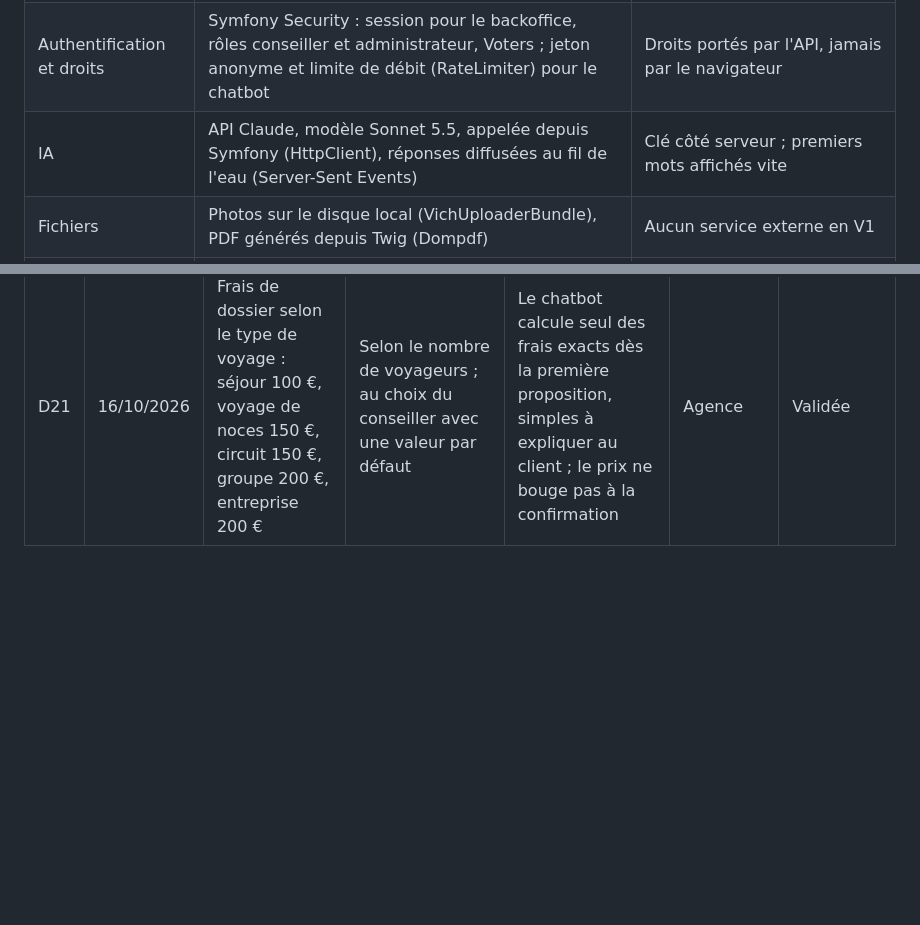
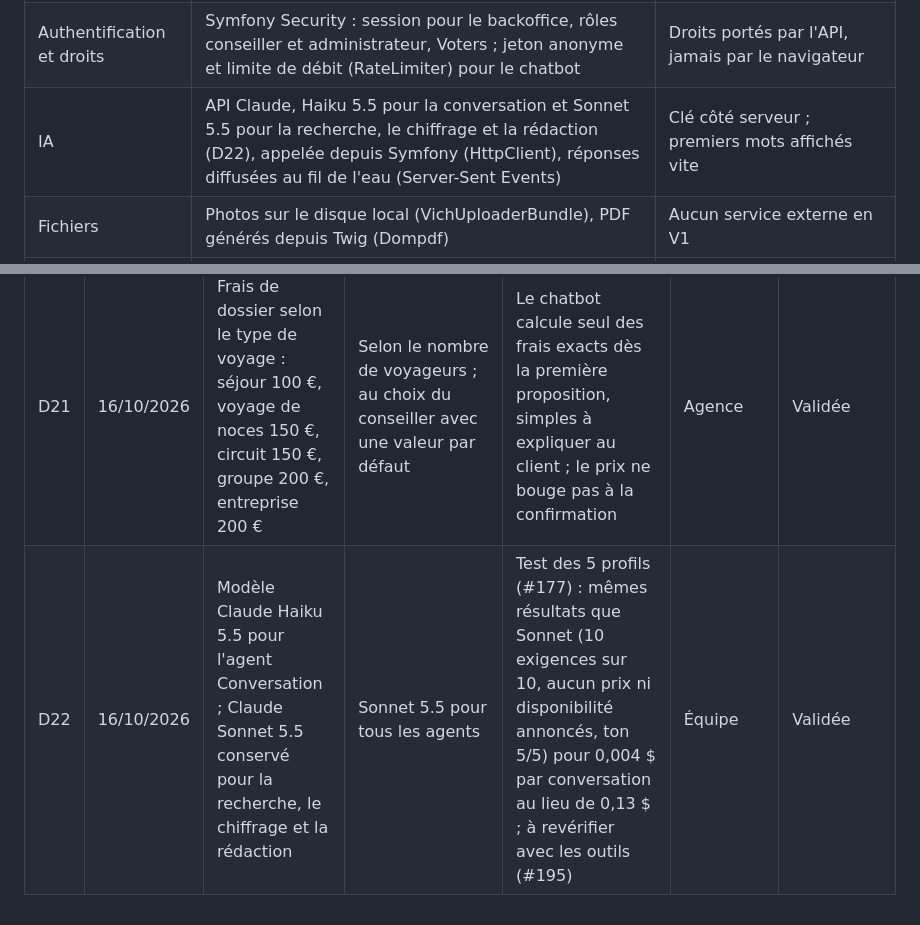
Before and after one commit to KJovene/ShortCut, a Markdown page: cahier-des-charges.md, 2 parts joined by grey strips. Drawn GitHub-style; blank space fills up the shorter version.

```diff
--- a/cahier-des-charges.md
+++ b/cahier-des-charges.md
@@ -288,7 +288,7 @@ L'orchestrateur ne lit jamais la base directement : il appelle l'API métier, qu
 | Base de données | PostgreSQL 16 lancé avec Docker Compose | Base relationnelle standard, identique pour toute l'équipe |
 | Accès aux données | Doctrine ORM, migrations et fixtures | Entités versionnées ; jeu de données fictif rechargeable en une commande |
 | Authentification et droits | Symfony Security : session pour le backoffice, rôles conseiller et administrateur, Voters ; jeton anonyme et limite de débit (RateLimiter) pour le chatbot | Droits portés par l'API, jamais par le navigateur |
-| IA | API Claude, modèle Sonnet 5.5, appelée depuis Symfony (HttpClient), réponses diffusées au fil de l'eau (Server-Sent Events) | Clé côté serveur ; premiers mots affichés vite |
+| IA | API Claude, Haiku 5.5 pour la conversation et Sonnet 5.5 pour la recherche, le chiffrage et la rédaction (D22), appelée depuis Symfony (HttpClient), réponses diffusées au fil de l'eau (Server-Sent Events) | Clé côté serveur ; premiers mots affichés vite |
 | Fichiers | Photos sur le disque local (VichUploaderBundle), PDF générés depuis Twig (Dompdf) | Aucun service externe en V1 |
 | Liaison site et API | Proxy Vite en local, NelmioCorsBundle | Aucun blocage CORS entre les deux projets |
 | Déploiement | Hors périmètre pour l'instant ; démo en local | Décision D20 |
@@ -572,3 +572,4 @@ Vingt décisions sont prises au 15 octobre, toutes validées ou remplacées ; to
 | D19 | 15/10/2026 | Le site web de l'agence est créé dans le projet : neuf pages, destinations lues dans le backoffice, pages légales, chatbot sur chaque page | Chatbot intégré à un site existant | Le site fait partie de la commande ; il est la vitrine et la seule porte d'entrée des demandes (D14) | Agence | Validée |
 | D20 | 15/10/2026 | Stack : site en React TypeScript, API et backoffice en Symfony avec EasyAdmin, PostgreSQL via Doctrine ; déploiement reporté, démo en local | Next.js, Prisma et Auth.js (D18) | Choix de l'équipe ; EasyAdmin génère le backoffice depuis les entités et libère du temps pour le site | Équipe | Validée |
 | D21 | 16/10/2026 | Frais de dossier selon le type de voyage : séjour 100 €, voyage de noces 150 €, circuit 150 €, groupe 200 €, entreprise 200 € | Selon le nombre de voyageurs ; au choix du conseiller avec une valeur par défaut | Le chatbot calcule seul des frais exacts dès la première proposition, simples à expliquer au client ; le prix ne bouge pas à la confirmation | Agence | Validée |
+| D22 | 16/10/2026 | Modèle Claude Haiku 5.5 pour l'agent Conversation ; Claude Sonnet 5.5 conservé pour la recherche, le chiffrage et la rédaction | Sonnet 5.5 pour tous les agents | Test des 5 profils (#177) : mêmes résultats que Sonnet (10 exigences sur 10, aucun prix ni disponibilité annoncés, ton 5/5) pour 0,004 $ par conversation au lieu de 0,13 $ ; à revérifier avec les outils (#195) | Équipe | Validée |
```
Also changed, not shown: other parts of cahier-des-charges.md (+1 -1 lines), api/prompts/README.md (added, +56 -0 lines), api/prompts/conversation.md (added, +67 -0 lines).
